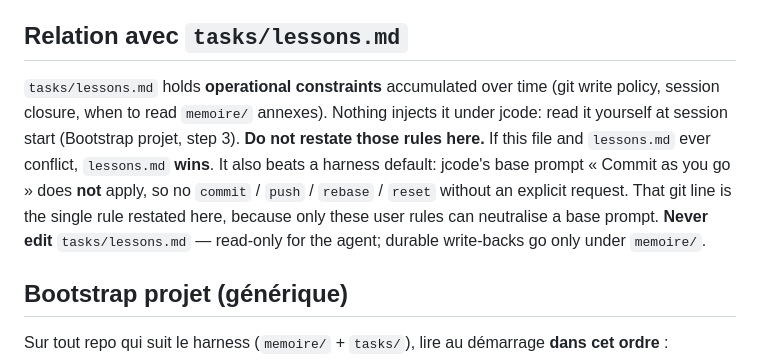
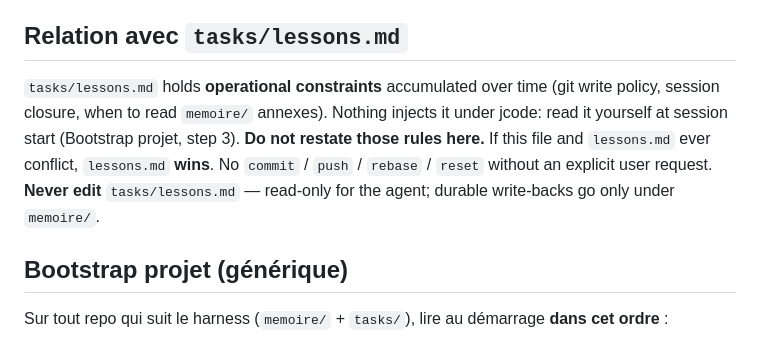
Before and after one commit to Hexa-Da/config-cursor, a Markdown page: user-rules/jcode/AGENTS.md, the part around the change. Drawn GitHub-style.

Commit message:
user-rules(jcode): simplify git policy without harness prompt cite

```diff
--- a/user-rules/jcode/AGENTS.md
+++ b/user-rules/jcode/AGENTS.md
@@ -11,7 +11,7 @@ This is a real environment with full shell access and network, not a simulated o
 
 ## Relation avec `tasks/lessons.md`
 
-`tasks/lessons.md` holds **operational constraints** accumulated over time (git write policy, session closure, when to read `memoire/` annexes). Nothing injects it under jcode: read it yourself at session start (Bootstrap projet, step 3). **Do not restate those rules here.** If this file and `lessons.md` ever conflict, `lessons.md` **wins**. It also beats a harness default: jcode's base prompt « Commit as you go » does **not** apply, so no `commit` / `push` / `rebase` / `reset` without an explicit request. That git line is the single rule restated here, because only these user rules can neutralise a base prompt. **Never edit** `tasks/lessons.md` — read-only for the agent; durable write-backs go only under `memoire/`.
+`tasks/lessons.md` holds **operational constraints** accumulated over time (git write policy, session closure, when to read `memoire/` annexes). Nothing injects it under jcode: read it yourself at session start (Bootstrap projet, step 3). **Do not restate those rules here.** If this file and `lessons.md` ever conflict, `lessons.md` **wins**. No `commit` / `push` / `rebase` / `reset` without an explicit user request. **Never edit** `tasks/lessons.md` — read-only for the agent; durable write-backs go only under `memoire/`.
 
 ## Bootstrap projet (générique)
 
```
